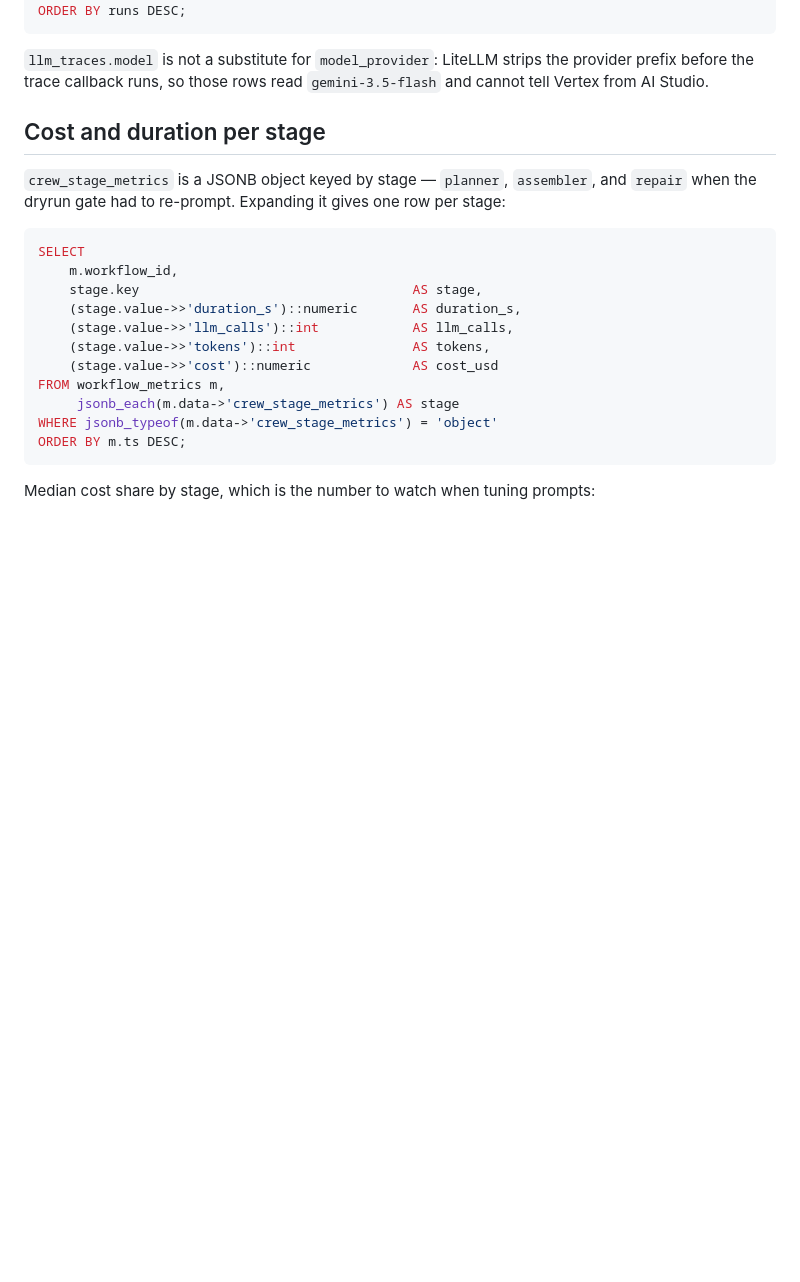
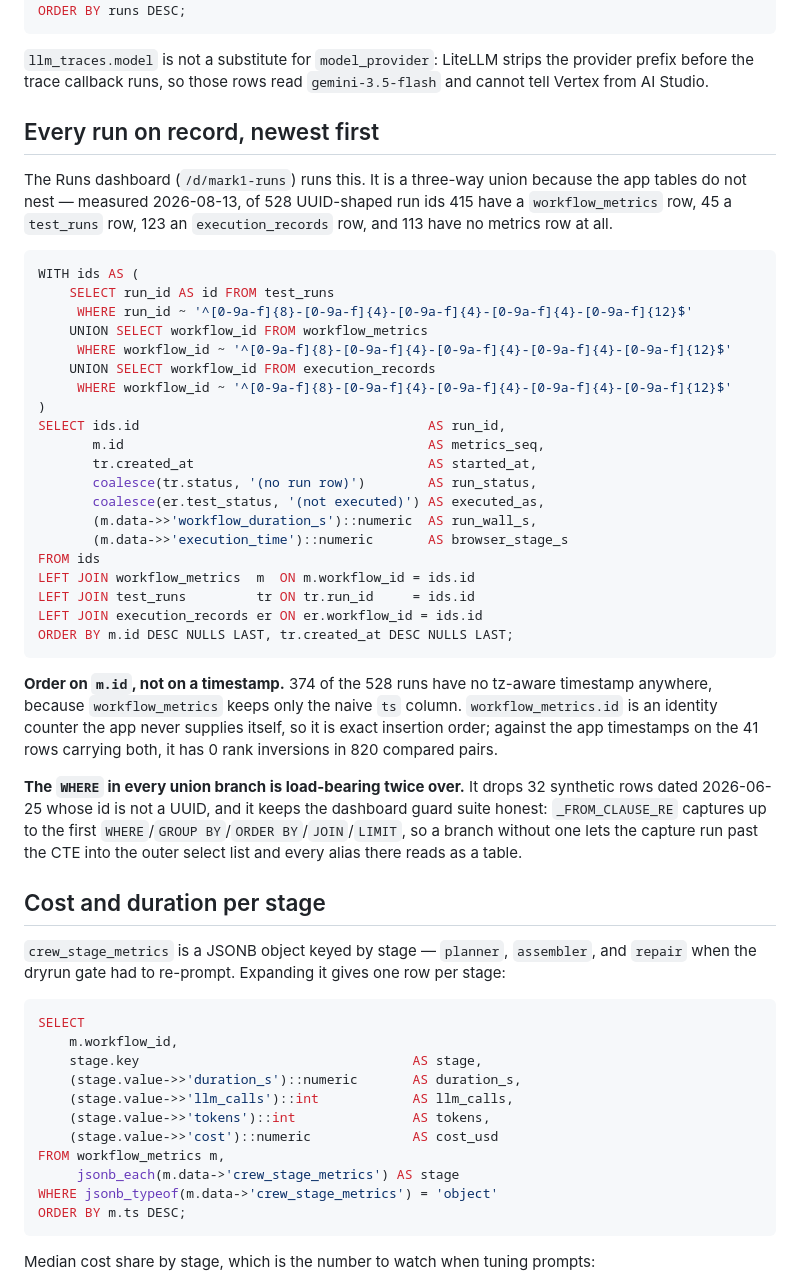
Before and after one commit to monkscode/Natural-Language-to-Robot-Framework, a Markdown page: docs/OBSERVABILITY_GRAFANA.md, the part around the change. Rendered like a GitHub page; blank space fills up the shorter version.

````diff
--- a/docs/OBSERVABILITY_GRAFANA.md
+++ b/docs/OBSERVABILITY_GRAFANA.md
@@ -115,6 +115,49 @@ ORDER BY runs DESC;
 `llm_traces.model` is not a substitute for `model_provider`: LiteLLM strips the provider
 prefix before the trace callback runs, so those rows read `gemini-3.5-flash` and cannot
 tell Vertex from AI Studio.
+
+## Every run on record, newest first
+
+The Runs dashboard (`/d/mark1-runs`) runs this. It is a three-way union because
+the app tables do not nest — measured 2026-08-13, of 528 UUID-shaped run ids
+415 have a `workflow_metrics` row, 45 a `test_runs` row, 123 an
+`execution_records` row, and 113 have no metrics row at all.
+
+```sql
+WITH ids AS (
+    SELECT run_id AS id FROM test_runs
+     WHERE run_id ~ '^[0-9a-f]{8}-[0-9a-f]{4}-[0-9a-f]{4}-[0-9a-f]{4}-[0-9a-f]{12}$'
+    UNION SELECT workflow_id FROM workflow_metrics
+     WHERE workflow_id ~ '^[0-9a-f]{8}-[0-9a-f]{4}-[0-9a-f]{4}-[0-9a-f]{4}-[0-9a-f]{12}$'
+    UNION SELECT workflow_id FROM execution_records
+     WHERE workflow_id ~ '^[0-9a-f]{8}-[0-9a-f]{4}-[0-9a-f]{4}-[0-9a-f]{4}-[0-9a-f]{12}$'
+)
+SELECT ids.id                                     AS run_id,
+       m.id                                       AS metrics_seq,
+       tr.created_at                              AS started_at,
+       coalesce(tr.status, '(no run row)')        AS run_status,
+       coalesce(er.test_status, '(not executed)') AS executed_as,
+       (m.data->>'workflow_duration_s')::numeric  AS run_wall_s,
+       (m.data->>'execution_time')::numeric       AS browser_stage_s
+FROM ids
+LEFT JOIN workflow_metrics  m  ON m.workflow_id = ids.id
+LEFT JOIN test_runs         tr ON tr.run_id     = ids.id
+LEFT JOIN execution_records er ON er.workflow_id = ids.id
+ORDER BY m.id DESC NULLS LAST, tr.created_at DESC NULLS LAST;
+```
+
+**Order on `m.id`, not on a timestamp.** 374 of the 528 runs have no tz-aware
+timestamp anywhere, because `workflow_metrics` keeps only the naive `ts` column.
+`workflow_metrics.id` is an identity counter the app never supplies itself, so it
+is exact insertion order; against the app timestamps on the 41 rows carrying
+both, it has 0 rank inversions in 820 compared pairs.
+
+**The `WHERE` in every union branch is load-bearing twice over.** It drops 32
+synthetic rows dated 2026-06-25 whose id is not a UUID, and it keeps the
+dashboard guard suite honest: `_FROM_CLAUSE_RE` captures up to the first
+`WHERE`/`GROUP BY`/`ORDER BY`/`JOIN`/`LIMIT`, so a branch without one lets the
+capture run past the CTE into the outer select list and every alias there reads
+as a table.
 
 ## Cost and duration per stage
 
````
Also changed, not shown: observability/README.md (+20 -0 lines).
